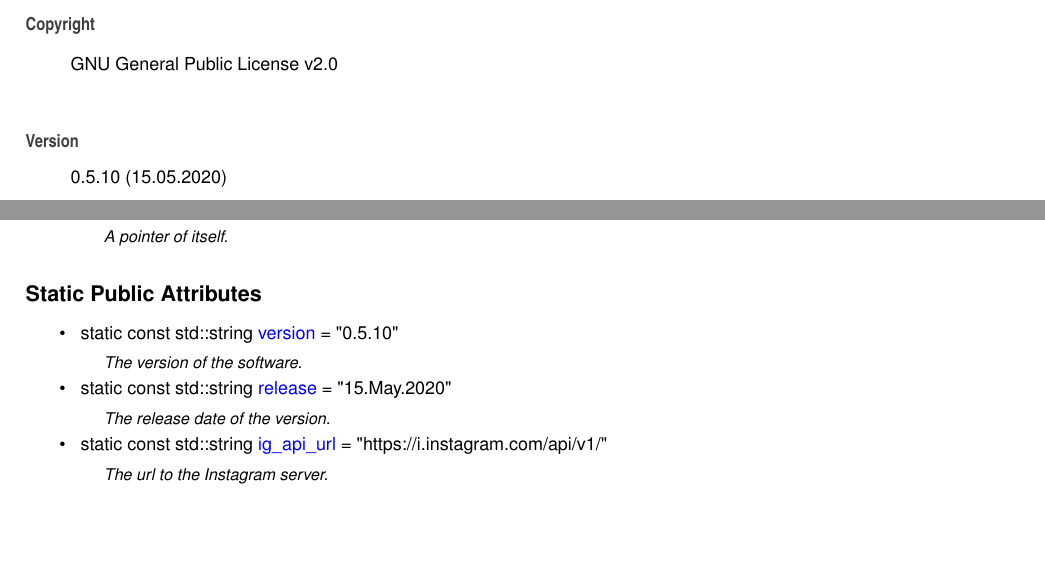
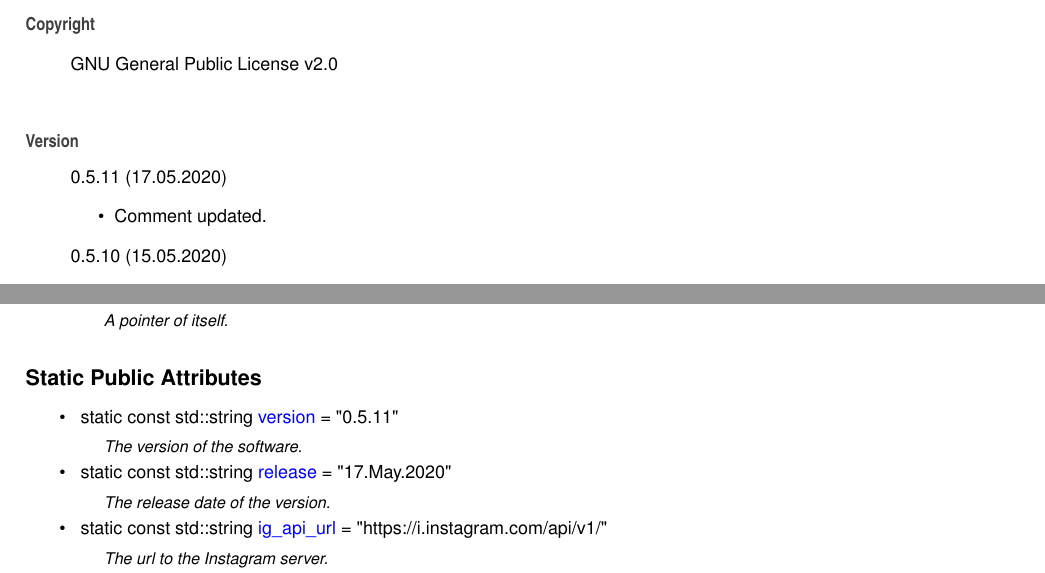
Before and after one commit to Spixmaster/instagram-private-api, a LaTeX thesis (doc/latex/refman.tex, which reads doc/latex/index.tex, doc/latex/structig_1_1Constants.tex): two parts of pages 9 and 25 of 71, joined at a grey line, cut so that both start at the same text, the shorter picture padded with empty space. Compiled offline with pdfLaTeX.

Commit message:
Comment updated.

```diff
--- a/doc/latex/index.tex
+++ b/doc/latex/index.tex
@@ -5,6 +5,11 @@ Matheus Gabriel Werny de Lima
 G\+NU General Public License v2.\+0
 \end{DoxyCopyright}
 \begin{DoxyVersion}{Version}
+0.\+5.\+11 (17.\+05.\+2020)
+\begin{DoxyItemize}
+\item Comment updated.
+\end{DoxyItemize}
+
 0.\+5.\+10 (15.\+05.\+2020)
 \begin{DoxyItemize}
 \item Submodule update.
--- a/doc/latex/structig_1_1Constants.tex
+++ b/doc/latex/structig_1_1Constants.tex
@@ -19,10 +19,10 @@ typedef std\+::shared\+\_\+ptr$<$ \mbox{\hyperlink{structig_1_1Constants}{Consta
 \begin{DoxyCompactItemize}
 \item
 \mbox{\Hypertarget{structig_1_1Constants_ac032c76433a8130c7bc920dac609667e}\label{structig_1_1Constants_ac032c76433a8130c7bc920dac609667e}}
-static const std\+::string \mbox{\hyperlink{structig_1_1Constants_ac032c76433a8130c7bc920dac609667e}{version}} = \char`\"{}0.\+5.\+10\char`\"{}
+static const std\+::string \mbox{\hyperlink{structig_1_1Constants_ac032c76433a8130c7bc920dac609667e}{version}} = \char`\"{}0.\+5.\+11\char`\"{}
 \begin{DoxyCompactList}\small\item\em The version of the software. \end{DoxyCompactList}\item
 \mbox{\Hypertarget{structig_1_1Constants_aa234d4a5c061d3af6822be1df89e1360}\label{structig_1_1Constants_aa234d4a5c061d3af6822be1df89e1360}}
-static const std\+::string \mbox{\hyperlink{structig_1_1Constants_aa234d4a5c061d3af6822be1df89e1360}{release}} = \char`\"{}15.May.\+2020\char`\"{}
+static const std\+::string \mbox{\hyperlink{structig_1_1Constants_aa234d4a5c061d3af6822be1df89e1360}{release}} = \char`\"{}17.May.\+2020\char`\"{}
 \begin{DoxyCompactList}\small\item\em The release date of the version. \end{DoxyCompactList}\item
 \mbox{\Hypertarget{structig_1_1Constants_a951cf7a9c4ffb26f8650895a9f558cb1}\label{structig_1_1Constants_a951cf7a9c4ffb26f8650895a9f558cb1}}
 static const std\+::string \mbox{\hyperlink{structig_1_1Constants_a951cf7a9c4ffb26f8650895a9f558cb1}{ig\+\_\+api\+\_\+url}} = \char`\"{}https\+://i.\+instagram.\+com/api/v1/\char`\"{}
```
Also changed, not shown: doc/latex/classig_1_1Messages.tex (+3 -0 lines), doc/latex/classig_1_1Device__inherit__graph.pdf, doc/latex/classig_1_1HuaweiMate9Pro__coll__graph.pdf, doc/latex/classig_1_1HuaweiMate9Pro__inherit__graph.pdf, doc/latex/classig_1_1LgG5__coll__graph.pdf, doc/latex/classig_1_1LgG5__inherit__graph.pdf, doc/latex/classig_1_1OnePlus3T__coll__graph.pdf, doc/latex/classig_1_1OnePlus3T__inherit__graph.pdf, doc/latex/classig_1_1OnePlus7__coll__graph.pdf, doc/latex/classig_1_1OnePlus7__inherit__graph.pdf, doc/latex/classig_1_1SamsungGalaxyS7Edge__coll__graph.pdf, doc/latex/classig_1_1SamsungGalaxyS7Edge__inherit__graph.pdf, doc/latex/classig_1_1SamsungGalaxyS7__coll__graph.pdf, doc/latex/classig_1_1SamsungGalaxyS7__inherit__graph.pdf, 4 more files, 9 other files.
